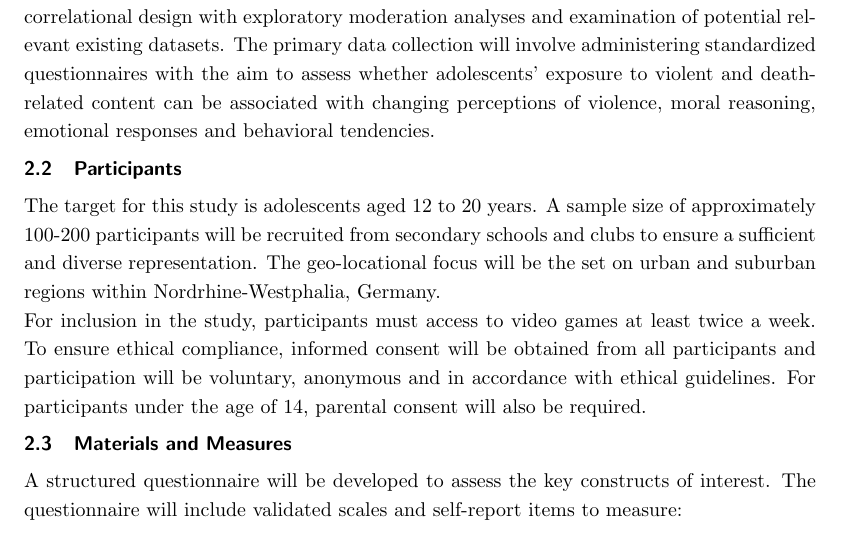
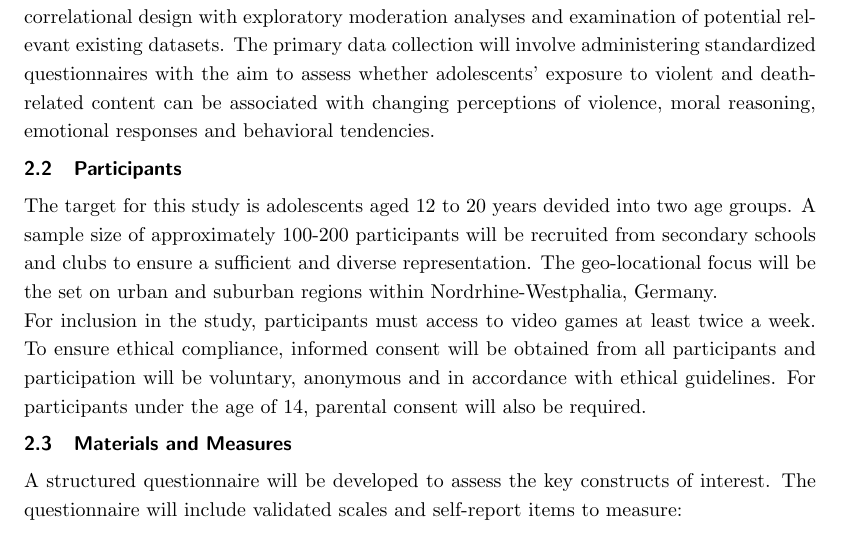
Before and after one commit to B3Crazy/LaTeX, a LaTeX document (research_paper/report_template_multipleFiles_Main.tex, which reads research_paper/report_template_multipleFiles_Methods.tex): part of page 7 of 10, cut so that both start at the same text. Compiled offline with pdfLaTeX.

Commit message:
added age group differentiation

```diff
--- a/research_paper/report_template_multipleFiles_Methods.tex
+++ b/research_paper/report_template_multipleFiles_Methods.tex
@@ -5,7 +5,7 @@ of potential relevant existing datasets. The primary data collection will involv
 exposure to violent and death-related content can be associated with changing perceptions of violence, moral reasoning, emotional responses and behavioral tendencies.
 
 \subsection{Participants}
-The target for this study is adolescents aged 12 to 20 years. A sample size of approximately 100-200 participants will be recruited from secondary schools and clubs
+The target for this study is adolescents aged 12 to 20 years devided into two age groups. A sample size of approximately 100-200 participants will be recruited from secondary schools and clubs
 to ensure a sufficient and diverse representation. The geo-locational focus will be the set on urban and suburban regions within Nordrhine-Westphalia, Germany. \\
 For inclusion in the study, participants must access to video games at least twice a week. To ensure ethical compliance, informed consent will be obtained from all participants
 and participation will be voluntary, anonymous and in accordance with ethical guidelines. For participants under the age of 14, parental consent will also be required.
```
Also changed, not shown: research_paper/report_template_multipleFiles_Main.pdf, 3 other files.
